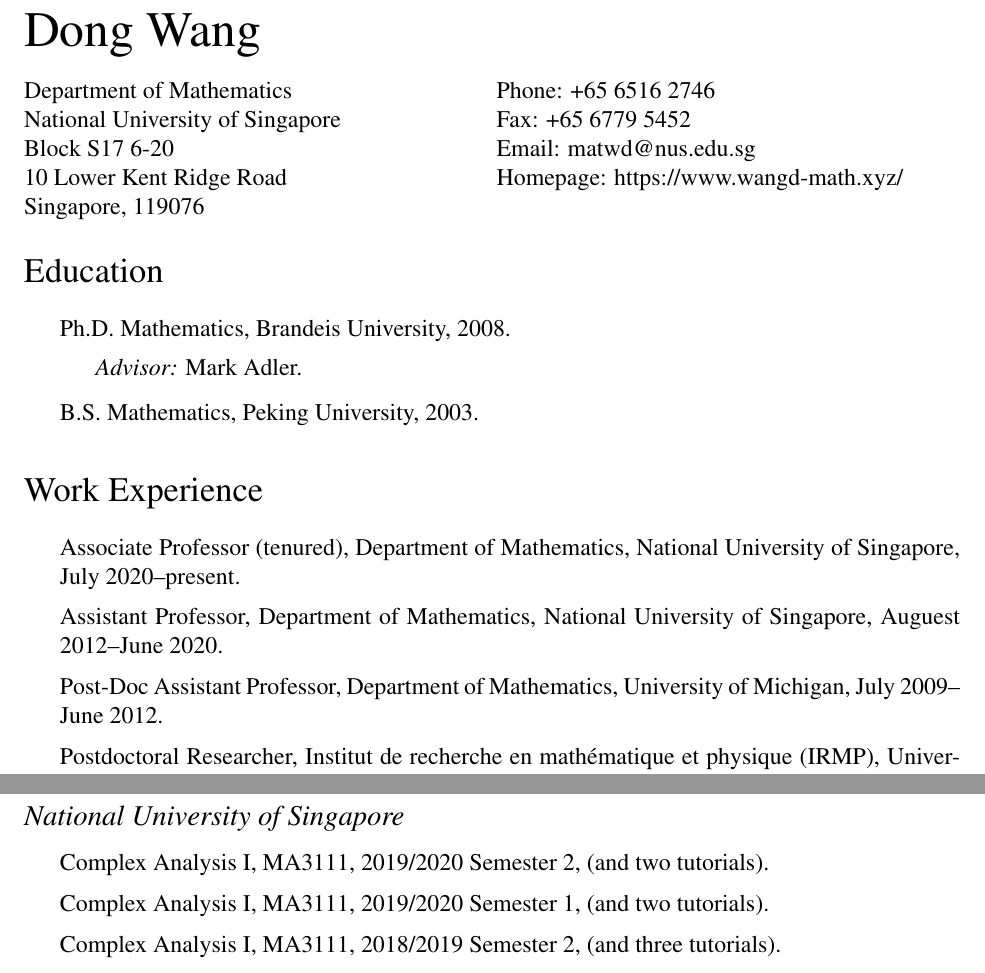
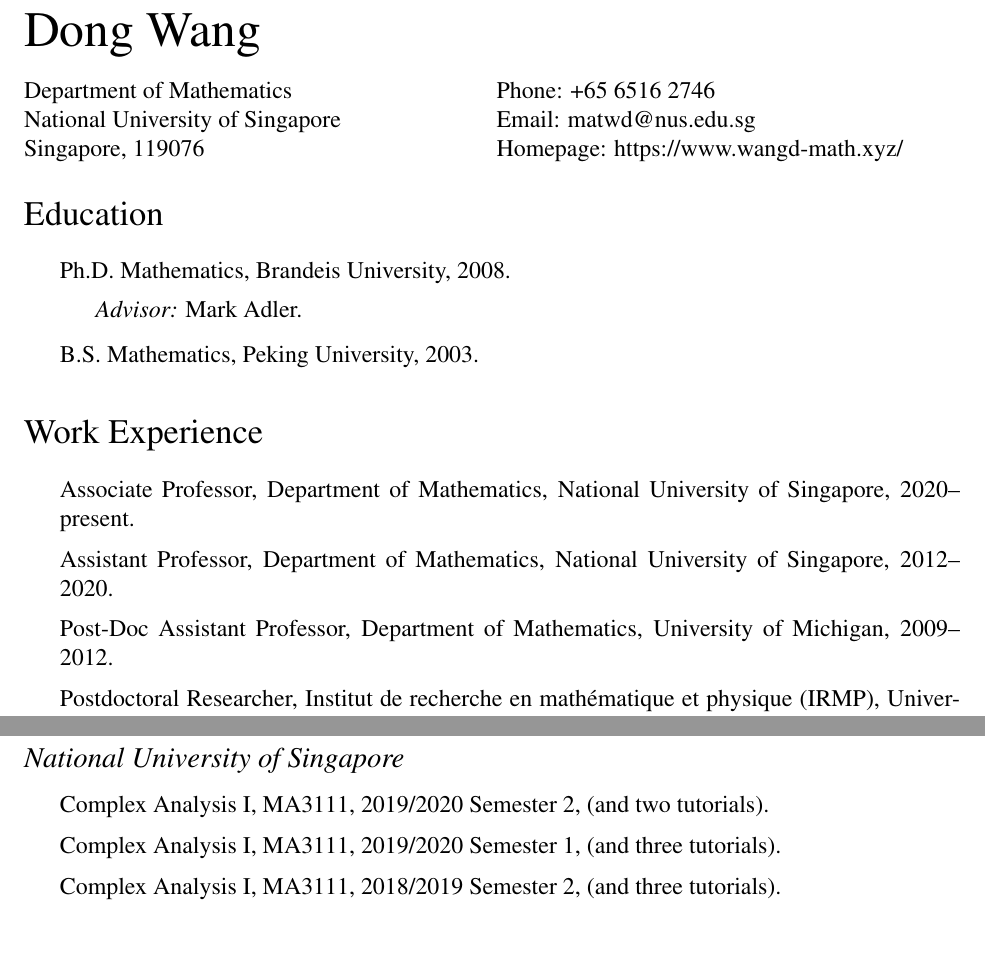
Before and after one commit to wangd-math/wangd-math.github.io, a LaTeX CV (CV/CV_wang_dong.tex): two parts of pages 1 and 3 of 8, joined at a grey line, cut so that both start at the same text, the shorter picture padded with empty space. Compiled offline with pdfLaTeX.

Commit message:
Become associate and tenured

```diff
--- a/CV/CV_wang_dong.tex
+++ b/CV/CV_wang_dong.tex
@@ -87,13 +87,13 @@
 \begin{minipage}[t]{0.5\textwidth}
   Department of Mathematics \\
   National University of Singapore \\
-  Block S17 6-20 \\
-  10 Lower Kent Ridge Road \\
+%  Block S17 6-20 \\
+%  10 Lower Kent Ridge Road \\
   Singapore, 119076
 \end{minipage}
 \begin{minipage}[t]{0.5\textwidth}
   Phone: +65 6516 2746 \\
-  Fax: +65 6779 5452 \\
+%  Fax: +65 6779 5452 \\
   %Office: Block S17 6-20 \\
   Email: \href{mailto:matwd@nus.edu.sg}{matwd@nus.edu.sg} \\
   Homepage: \href{https://www.wangd-math.xyz/}{{https://www.wangd-math.xyz/}}
@@ -118,12 +118,12 @@
 
 \begin{item_list}
 \item
-  Associate Professor (tenured), Department of Mathematics, National University of Singapore, July 2020--present.
+  Associate Professor, Department of Mathematics, National University of Singapore, 2020--present.
 \item
-  Assistant Professor, Department of Mathematics, National University of Singapore, Auguest 2012--June 2020.
+  Assistant Professor, Department of Mathematics, National University of Singapore, 2012--2020.
 \item
   Post-Doc Assistant Professor, Department of Mathematics, University of Michigan,
-  July 2009--June 2012.
+  2009--2012.
 \item
   Postdoctoral Researcher, Institut de recherche en math\'{e}matique et physique (IRMP), Universit\'{e} catholique de Louvain, 2011, March--August.
 \item
@@ -210,7 +210,7 @@
 \item
   Complex Analysis I, \href{https://wangd-math.github.io/teaching/MA3111_S20/index.html}{MA3111}, 2019/2020 Semester 2, (and two tutorials).
 \item
-  Complex Analysis I, \href{https://wangd-math.github.io/teaching/MA3111_F19/index.html}{MA3111}, 2019/2020 Semester 1, (and two tutorials).
+  Complex Analysis I, \href{https://wangd-math.github.io/teaching/MA3111_F19/index.html}{MA3111}, 2019/2020 Semester 1, (and three tutorials).
 \item
   Complex Analysis I, \href{https://wangd-math.github.io/teaching/MA3111_S19/index.html}{MA3111}, 2018/2019 Semester 2, (and three tutorials).
 \item
```
Also changed, not shown: CV/CV_wang_dong.pdf, publications/scholar_citations_ITdfruUAAAAJ.png, 1 other file.
